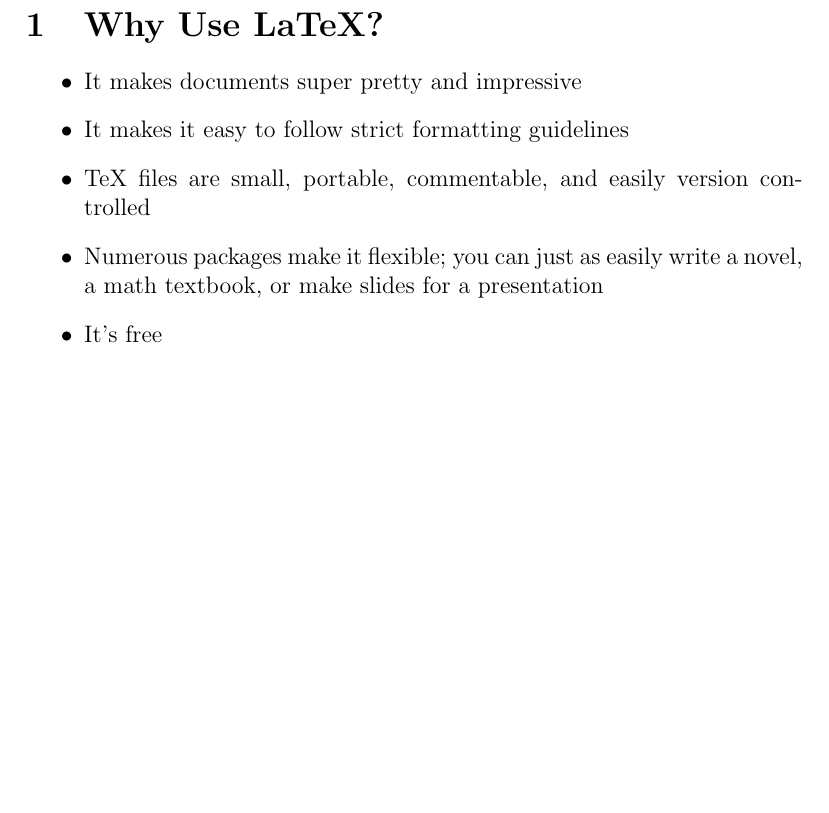
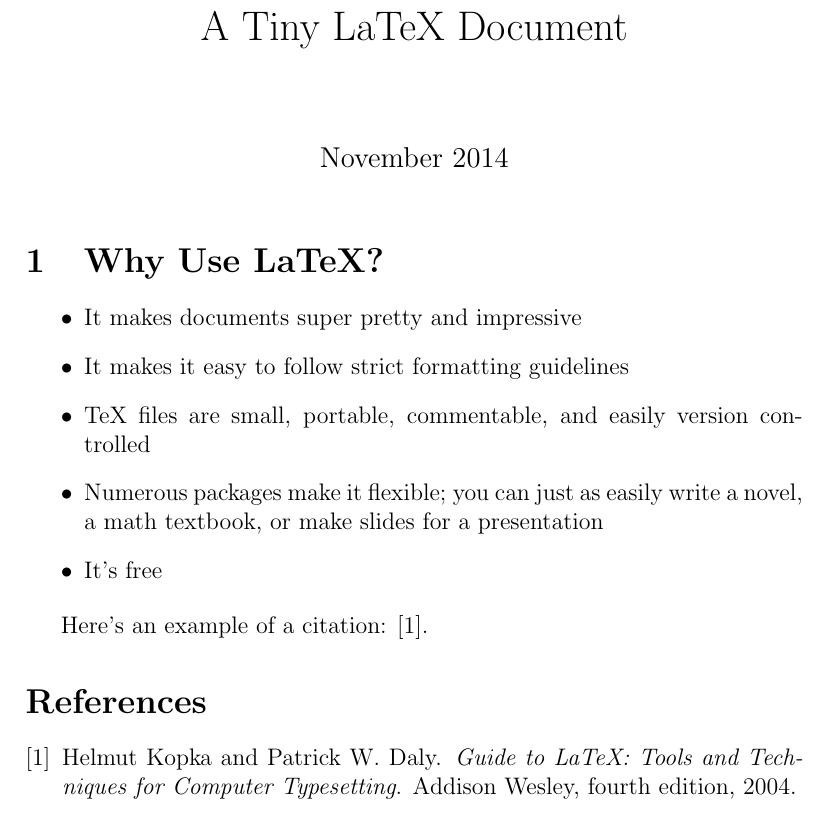
Before and after one commit to bonbrown/LaTeX_tutorial, a LaTeX document (whylatex.tex): part of the page, cut at the place of the change, the shorter picture padded with empty space. Compiled offline with pdfLaTeX.

Commit message:
Added bibliography

```diff
--- a/whylatex.tex
+++ b/whylatex.tex
@@ -1,6 +1,18 @@
+% Everything before \begin{document} is called the preamble
+% The preamble contains document-wide properties, the document class
+% and any packages to use.
 \documentclass[12pt]{article}
+\usepackage{amsmath}
+\usepackage{natbib}
 
+\title{A Tiny LaTeX Document}
+\date{November 2014}
+
+% The rest of the document is the body and contains the actual content
 \begin{document}
+
+\maketitle
+
 \section{Why Use LaTeX?}
 \begin{itemize}
     \item{It makes documents super pretty and impressive}
@@ -10,4 +22,9 @@
     \item{It's free}
 \end{itemize}
 
+Here's an example of a citation: \citep{Kopka2004}.
+
+\bibliographystyle{plain}
+\bibliography{example_ref}
+
 \end{document}
```
